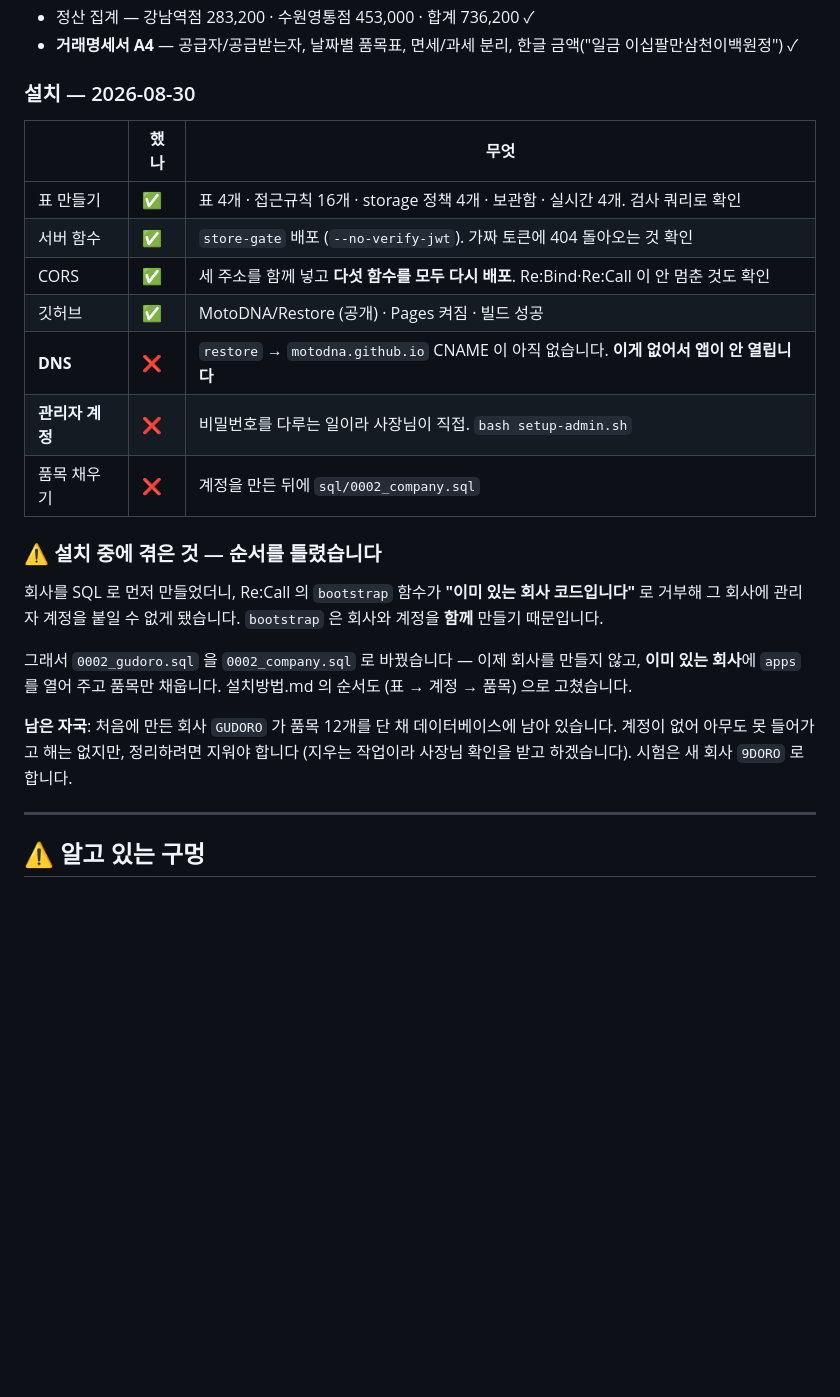
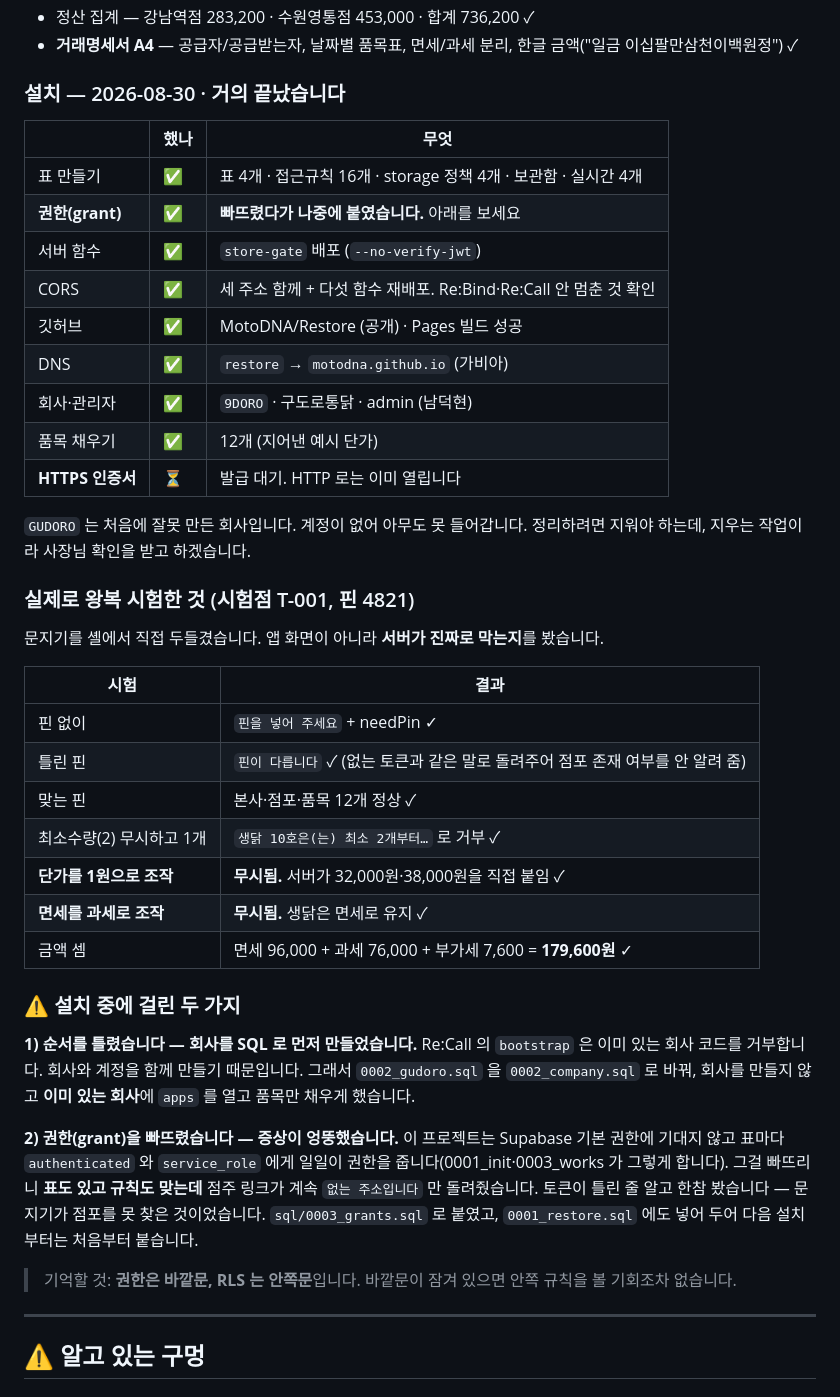
Before and after one commit to MotoDNA/Restore, a Markdown page: 진행상황.md, the part around the change. Rendered like a GitHub page; blank space fills up the shorter version.

Commit message:
진행상황 — 설치 결과와 왕복 시험 기록
Co-Authored-By: Claude Opus 5 <noreply@anthropic.com>

```diff
--- a/진행상황.md
+++ b/진행상황.md
@@ -77,32 +77,54 @@ Re:Store  store.html         가맹점 · 발주 · 월정산     (~/Desktop/Res
 - **거래명세서 A4** — 공급자/공급받는자, 날짜별 품목표, 면세/과세 분리,
   한글 금액("일금 이십팔만삼천이백원정") ✓
 
-### 설치 — 2026-08-30
+### 설치 — 2026-08-30 · 거의 끝났습니다
 
 | | 했나 | 무엇 |
 |---|---|---|
-| 표 만들기 | ✅ | 표 4개 · 접근규칙 16개 · storage 정책 4개 · 보관함 · 실시간 4개. 검사 쿼리로 확인 |
-| 서버 함수 | ✅ | `store-gate` 배포 (`--no-verify-jwt`). 가짜 토큰에 404 돌아오는 것 확인 |
-| CORS | ✅ | 세 주소를 함께 넣고 **다섯 함수를 모두 다시 배포**. Re:Bind·Re:Call 이 안 멈춘 것도 확인 |
-| 깃허브 | ✅ | MotoDNA/Restore (공개) · Pages 켜짐 · 빌드 성공 |
-| **DNS** | ❌ | `restore` → `motodna.github.io` CNAME 이 아직 없습니다. **이게 없어서 앱이 안 열립니다** |
-| **관리자 계정** | ❌ | 비밀번호를 다루는 일이라 사장님이 직접. `bash setup-admin.sh` |
-| 품목 채우기 | ❌ | 계정을 만든 뒤에 `sql/0002_company.sql` |
+| 표 만들기 | ✅ | 표 4개 · 접근규칙 16개 · storage 정책 4개 · 보관함 · 실시간 4개 |
+| **권한(grant)** | ✅ | **빠뜨렸다가 나중에 붙였습니다.** 아래를 보세요 |
+| 서버 함수 | ✅ | `store-gate` 배포 (`--no-verify-jwt`) |
+| CORS | ✅ | 세 주소 함께 + 다섯 함수 재배포. Re:Bind·Re:Call 안 멈춘 것 확인 |
+| 깃허브 | ✅ | MotoDNA/Restore (공개) · Pages 빌드 성공 |
+| DNS | ✅ | `restore` → `motodna.github.io` (가비아) |
+| 회사·관리자 | ✅ | `9DORO` · 구도로통닭 · admin (남덕현) |
+| 품목 채우기 | ✅ | 12개 (지어낸 예시 단가) |
+| **HTTPS 인증서** | ⏳ | 발급 대기. HTTP 로는 이미 열립니다 |
 
-### ⚠ 설치 중에 겪은 것 — 순서를 틀렸습니다
+`GUDORO` 는 처음에 잘못 만든 회사입니다. 계정이 없어 아무도 못 들어갑니다.
+정리하려면 지워야 하는데, 지우는 작업이라 사장님 확인을 받고 하겠습니다.
 
-회사를 SQL 로 먼저 만들었더니, Re:Call 의 `bootstrap` 함수가
-**"이미 있는 회사 코드입니다"** 로 거부해 그 회사에 관리자 계정을 붙일 수 없게 됐습니다.
-`bootstrap` 은 회사와 계정을 **함께** 만들기 때문입니다.
+### 실제로 왕복 시험한 것 (시험점 T-001, 핀 4821)
 
-그래서 `0002_gudoro.sql` 을 `0002_company.sql` 로 바꿨습니다 —
-이제 회사를 만들지 않고, **이미 있는 회사**에 `apps` 를 열어 주고 품목만 채웁니다.
-설치방법.md 의 순서도 (표 → 계정 → 품목) 으로 고쳤습니다.
+문지기를 셸에서 직접 두들겼습니다. 앱 화면이 아니라 **서버가 진짜로 막는지**를 봤습니다.
 
-**남은 자국**: 처음에 만든 회사 `GUDORO` 가 품목 12개를 단 채 데이터베이스에 남아
-있습니다. 계정이 없어 아무도 못 들어가고 해는 없지만, 정리하려면 지워야 합니다
-(지우는 작업이라 사장님 확인을 받고 하겠습니다).
-시험은 새 회사 `9DORO` 로 합니다.
+| 시험 | 결과 |
+|---|---|
+| 핀 없이 | `핀을 넣어 주세요` + needPin ✓ |
+| 틀린 핀 | `핀이 다릅니다` ✓ (없는 토큰과 같은 말로 돌려주어 점포 존재 여부를 안 알려 줌) |
+| 맞는 핀 | 본사·점포·품목 12개 정상 ✓ |
+| 최소수량(2) 무시하고 1개 | `생닭 10호은(는) 최소 2개부터…` 로 거부 ✓ |
+| **단가를 1원으로 조작** | **무시됨.** 서버가 32,000원·38,000원을 직접 붙임 ✓ |
+| **면세를 과세로 조작** | **무시됨.** 생닭은 면세로 유지 ✓ |
+| 금액 셈 | 면세 96,000 + 과세 76,000 + 부가세 7,600 = **179,600원** ✓ |
+
+### ⚠ 설치 중에 걸린 두 가지
+
+**1) 순서를 틀렸습니다 — 회사를 SQL 로 먼저 만들었습니다.**
+Re:Call 의 `bootstrap` 은 이미 있는 회사 코드를 거부합니다. 회사와 계정을 함께
+만들기 때문입니다. 그래서 `0002_gudoro.sql` 을 `0002_company.sql` 로 바꿔,
+회사를 만들지 않고 **이미 있는 회사**에 `apps` 를 열고 품목만 채우게 했습니다.
+
+**2) 권한(grant)을 빠뜨렸습니다 — 증상이 엉뚱했습니다.**
+이 프로젝트는 Supabase 기본 권한에 기대지 않고 표마다 `authenticated` 와
+`service_role` 에게 일일이 권한을 줍니다(0001_init·0003_works 가 그렇게 합니다).
+그걸 빠뜨리니 **표도 있고 규칙도 맞는데** 점주 링크가 계속 `없는 주소입니다` 만
+돌려줬습니다. 토큰이 틀린 줄 알고 한참 봤습니다 — 문지기가 점포를 못 찾은 것이었습니다.
+`sql/0003_grants.sql` 로 붙였고, `0001_restore.sql` 에도 넣어 두어 다음 설치부터는
+처음부터 붙습니다.
+
+> 기억할 것: **권한은 바깥문, RLS 는 안쪽문**입니다.
+> 바깥문이 잠겨 있으면 안쪽 규칙을 볼 기회조차 없습니다.
 
 ---
 
```
